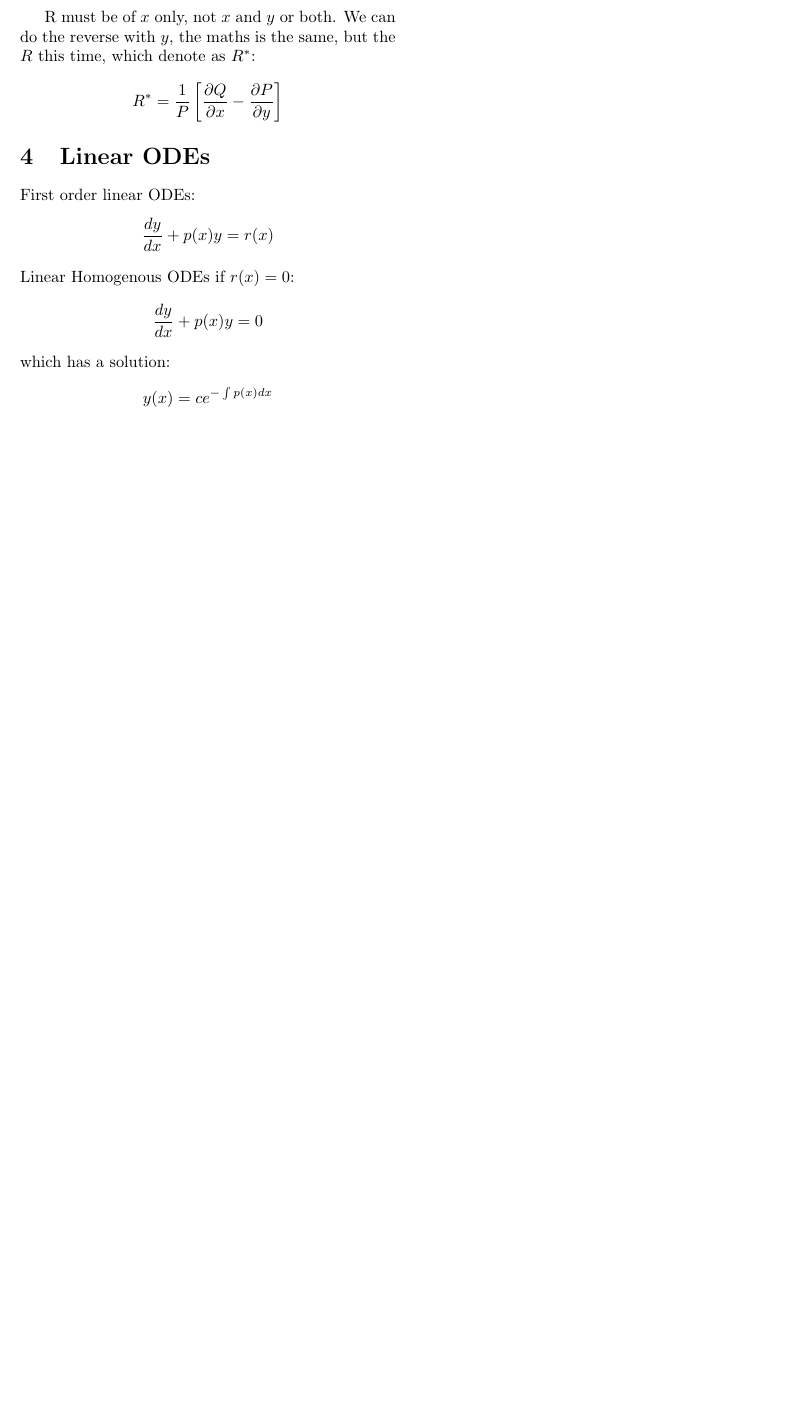
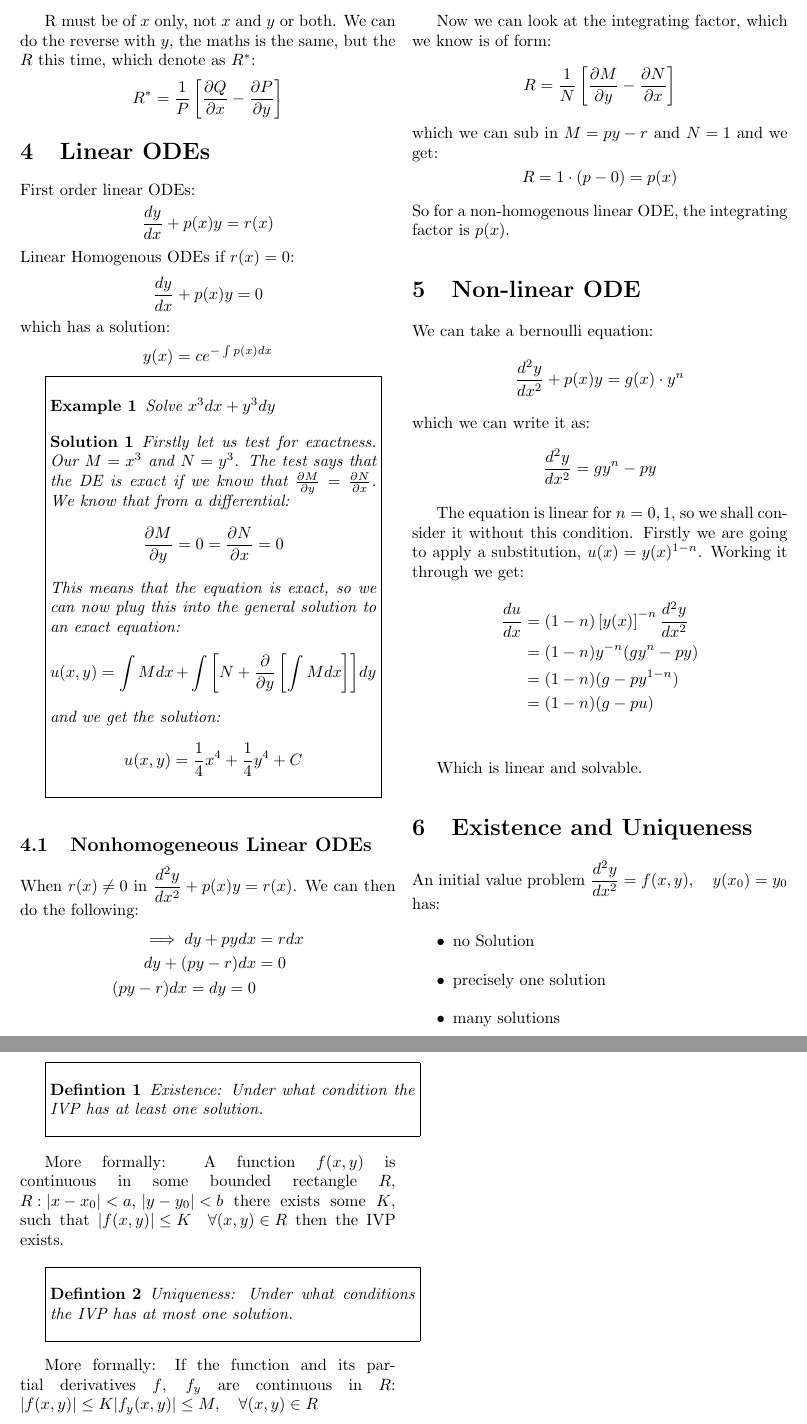
Before and after one commit to jamesa9283/ExeterMathsNotes, a LaTeX document (Week1/Lec1/FirstOrderODEs.tex): part of page 4 of 4 before the commit and two parts of pages 4 and 5 of 5 after it, the two joined at a grey line, cut so that both start at the same text, the shorter picture padded with empty space. Compiled offline with pdfLaTeX.

Commit message:
added example and end of notes

```diff
--- a/Week1/Lec1/FirstOrderODEs.tex
+++ b/Week1/Lec1/FirstOrderODEs.tex
@@ -18,6 +18,7 @@
 
 \newtheorem{example}{Example}
 \newtheorem{solution}{Solution}
+\newtheorem{definition}{Defintion}
 
 \title{First Order Linear ODEs}
 \author{James Arthur}
@@ -169,6 +170,68 @@ $$ y(x) = ce^{-\int p(x)dx} $$
 
 
 
+\fbox{\parbox{0.425\textwidth}{\begin{example}{
+ Solve $x^3dx + y^3dy$
+}\end{example}\begin{solution}{
+  Firstly let us test for exactness. Our $M = x^3$ and $N=y^3$. The test says that the DE is exact if we know that $\pd{M}{y} = \pd{N}{x}$. We know that from a differential:
+  $$ \pd{M}{y} = 0 = \pd{N}{x} = 0 $$
+  This means that the equation is exact, so we can now plug this into the general solution to an exact equation:
+  $$ u(x, y) = \int M dx + \int{\left[ N + \pd{}{y}\left[ \int M dx \right] \right]}dy $$
+  and we get the solution:
+  $$ u(x, y) = \frac{1}{4}x^4 + \frac{1}{4}y^4  + C$$
+}\end{solution}}}\vspace{10pt}
+
+
+\subsection{Nonhomogeneous Linear ODEs}
+
+When $\displaystyle{r(x) \neq 0}$ in $\displaystyle{\dii + p(x)y = r(x)}$. We can then do the following:
+\begin{align*}
+  \implies dy + pydx &= rdx \\
+  dy + (py - r)dx &= 0 \\
+  (py - r)dx = dy = 0 \\
+\end{align*}
+
+Now we can look at the integrating factor, which we know is of form:
+$$ R = \frac{1}{N}\left[\pd{M}{y} - \pd{N}{x}\right] $$
+which we can sub in $\displaystyle{M = py - r}$ and $\displaystyle{N = 1}$ and we get:
+$$ R = 1 \cdot (p - 0) = p(x) $$
+So for a non-homogenous linear ODE, the integrating factor is $p(x)$.
+
+\section{Non-linear ODE}
+We can take a bernoulli equation:
+$$ \dii + p(x)y = g(x)\cdot y^n $$
+which we can write it as:
+$$ \dii = gy^n - py $$
+
+The equation is linear for $n = 0,1$, so we shall consider it without this condition. Firstly we are going to apply a substitution, $u(x) = y(x)^{1-n}$. Working it through we get:
+\begin{align*}
+  \fd{u}{x} &= (1-n)\left[ y(x) \right]^{-n}\dii \\
+  &= (1-n)y^{-n}(gy^n - py) \\
+  &= (1 - n)(g - py^{1-n}) \\
+  &= (1 - n)(g - pu) \\
+\end{align*}
+
+Which is linear and solvable.
+
+\section{Existence and Uniqueness}
+An initial value problem $\displaystyle{\dii = f(x, y), \quad y(x_0) = y_0}$ has:
+\begin{itemize}
+  \item no Solution
+  \item precisely one solution
+  \item many solutions
+\end{itemize}
+
+\fbox{\parbox{0.475\textwidth}{\begin{definition}{
+ Existence: Under what condition the IVP has at least one solution.
+}\end{definition}}}\vspace{10pt}
+
+More formally: A function $\displaystyle{f(x, y)}$ is continuous in some bounded rectangle $R$, $\displaystyle{R : |x - x_0| < a,\, |y - y_0|< b}$ there exists some $K$, such that $\displaystyle{|f(x, y)|\le K\quad \forall (x, y) \in R}$ then the IVP exists.\\
+
+\fbox{\parbox{0.475\textwidth}{\begin{definition}{
+ Uniqueness: Under what conditions the IVP has at most one solution.
+}\end{definition}}}\vspace{10pt}
+
+More formally: If the function and its partial derivatives $f$, $f_y$ are continuous in $R$: $\displaystyle{|f(x, y)| \le K|f_y(x, y)| \le M, \quad \forall (x, y) \in R}$
 
 
 
```
Also changed, not shown: Week1/Lec1/FirstOrderODEs.pdf, Week1/Lec1/FirstOrderODEs.tex (2 more changed lines).
